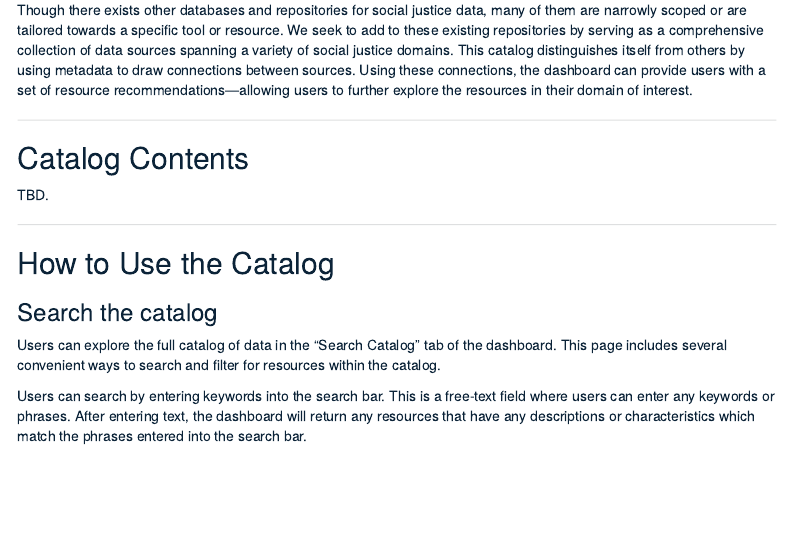
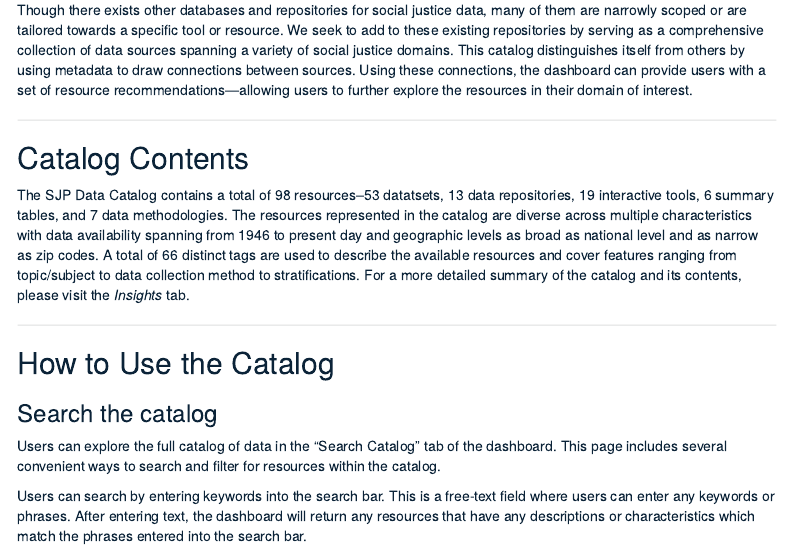
Before and after one commit to mitre/sjp-data-catalog, an R Markdown document (about/about.Rmd): the page in a window 1100 px wide, from 400 px down. The pictures show the output file about/about.html that the author committed with the source, opened offline; menus at the side of the page are left out.

Commit message:
Updating the About page markdown file

```diff
--- a/about/about.Rmd
+++ b/about/about.Rmd
@@ -27,7 +27,7 @@ Though there exists other databases and repositories for social justice data, ma
 
 ## Catalog Contents
 
-TBD.
+The SJP Data Catalog contains a total of 98 resources--53 datatsets, 13 data repositories, 19 interactive tools, 6 summary tables, and 7 data methodologies. The resources represented in the catalog are diverse across multiple characteristics with data availability spanning from 1946 to present day and geographic levels as broad as national level and as narrow as zip codes. A total of 66 distinct tags are used to describe the available resources and cover features ranging from topic/subject to data collection method to stratifications. For a more detailed summary of the catalog and its contents, please visit the *Insights* tab.
 
 ------------------------------------------------------------------------
 
```
Also changed, not shown: about/about.html.
